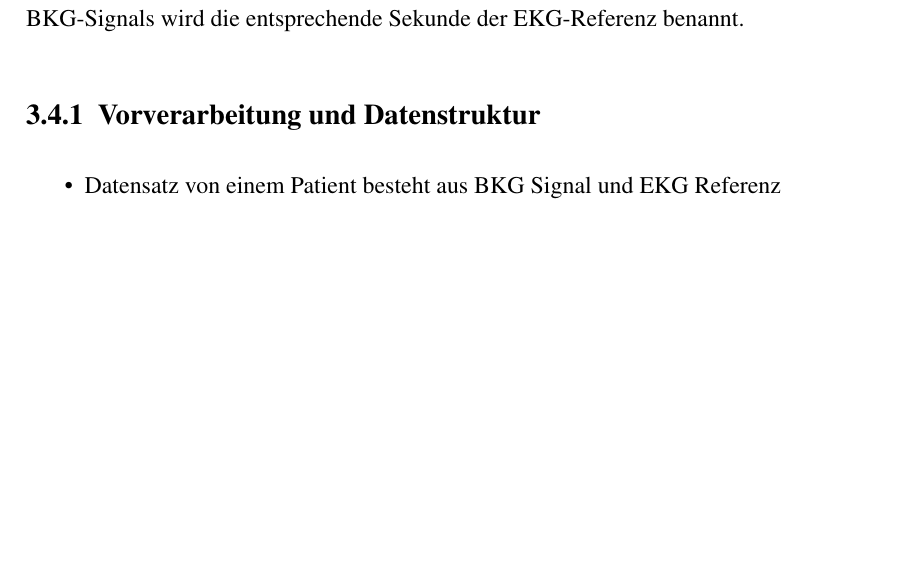
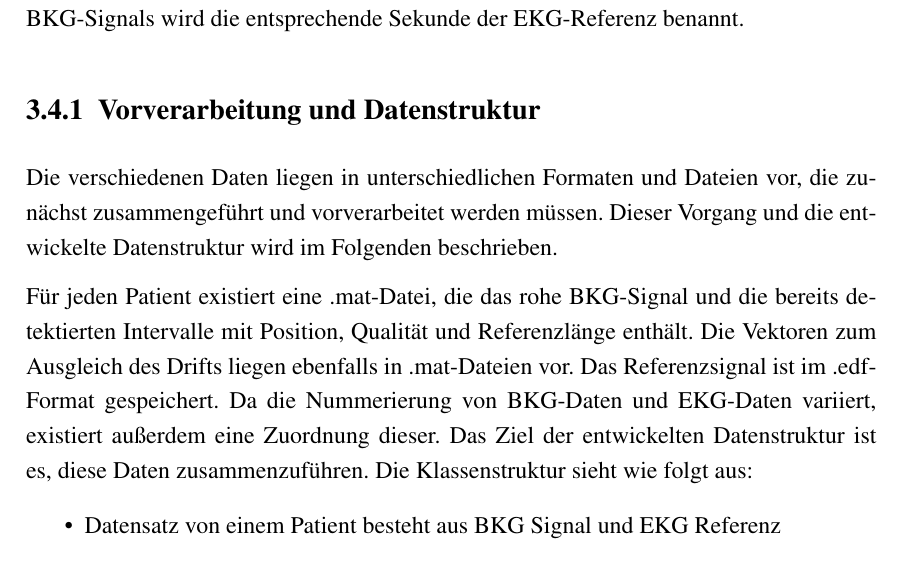
Before and after one commit to Zianor/Bachelorarbeit, a LaTeX thesis (Thesis/000arbeit.tex, which reads Thesis/doc/103messdaten.tex): part of page 40 of 52, cut so that both start at the same text, the shorter picture padded with empty space. Compiled offline with pdfLaTeX.

Commit message:
Thesis: continued Messdaten

```diff
--- a/Thesis/doc/103messdaten.tex
+++ b/Thesis/doc/103messdaten.tex
@@ -156,9 +156,16 @@ Im folgenden Kapitel wird eine Einführung in das Thema der Signalverarbeitung u
 
 	Gemessen wurde mit einem EMFit QS Bettsensor, der zwischen der Matratze des Krankenhausbettes und dem Bettgestell positioniert wurde. Die Abtastrate des \ac{BKG} betrug 100 Hz. Das Referenz-\ac{EKG} wurde mit einem Faros 360 Patientenmonitor mit einer Abtastrate von 1 kHz aufgenommen und hat drei Kanäle. Durch die unterschiedlichen Systemzeiten der beiden Geräte kam es zu einem Drift zwischen den beiden Signalen. Bei den langen Messungen zeigte sich, dass dieser zeitvariant ist.
 
-	Es liegen also \ac{BKG}-Daten und ein 3-kanaliges \ac{EKG}-Signal vor. Außerdem liegen schon detektierte und nach ihrer Qualität gefilterte Herzschläge mitsamt ihrer Qualität Länge und der Länge des Referenzsignals vor. Zusätzlich gibt es zu jedem Paar von \ac{EKG} und \ac{BKG}-Daten einen Vektor, der den zeit-varianten Drift berücksicht. Zu jeder Sekunde des \ac{BKG}-Signals wird die entsprechende Sekunde der \ac{EKG}-Referenz benannt.
+	Es liegen also \ac{BKG}-Daten und ein 3-kanaliges \ac{EKG}-Signal vor. Außerdem liegen schon detektierte und nach ihrer Qualität gefilterte Herzschläge mitsamt ihrer Qualität Länge und der Länge des Referenzsignals vor. Zusätzlich gibt es zu jedem Paar von \ac{EKG} und \ac{BKG}-Daten einen Vektor, der den zeitvarianten Drift berücksicht. Zu jeder Sekunde des \ac{BKG}-Signals wird die entsprechende Sekunde der \ac{EKG}-Referenz benannt.
 
 	\subsection{Vorverarbeitung und Datenstruktur}
+
+	Die verschiedenen Daten liegen in unterschiedlichen Formaten und Dateien vor, die zunächst zusammengeführt und vorverarbeitet werden müssen. Dieser Vorgang und die entwickelte Datenstruktur wird im Folgenden beschrieben.
+
+	Für jeden Patient existiert eine .mat-Datei, die das rohe \ac{BKG}-Signal und die bereits detektierten Intervalle mit Position, Qualität und Referenzlänge enthält. Die Vektoren zum Ausgleich des Drifts liegen ebenfalls in .mat-Dateien vor. Das Referenzsignal ist im .edf-Format gespeichert. Da die Nummerierung von \ac{BKG}-Daten und \ac{EKG}-Daten variiert, existiert außerdem eine Zuordnung dieser. Das Ziel der entwickelten Datenstruktur ist es, diese Daten zusammenzuführen. Die Klassenstruktur sieht wie folgt aus:
+
+	%TODO: Bild Klassen
+
 
 	\begin{itemize}
 		\item Datensatz von einem Patient besteht aus BKG Signal und EKG Referenz
```
Also changed, not shown: Thesis/000arbeit.pdf.
